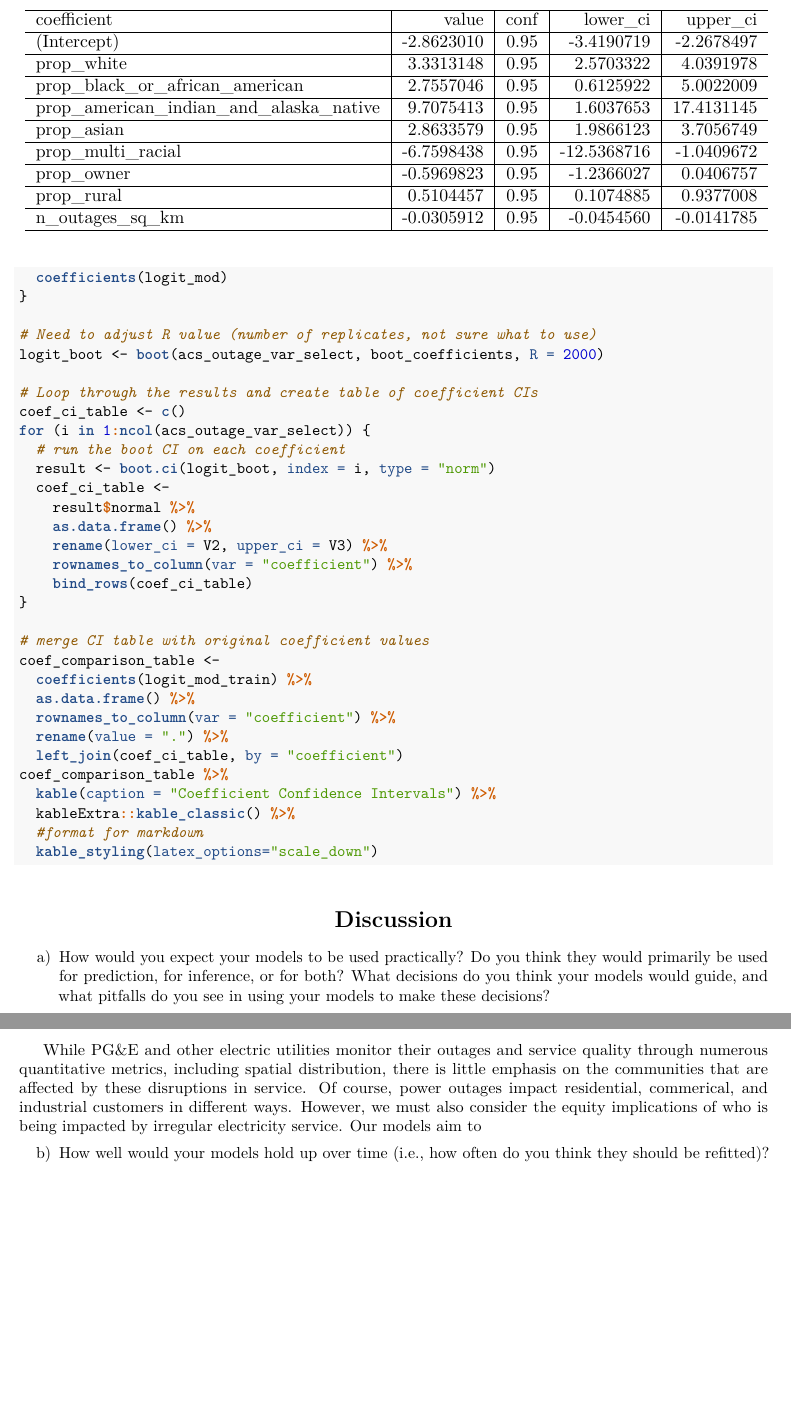
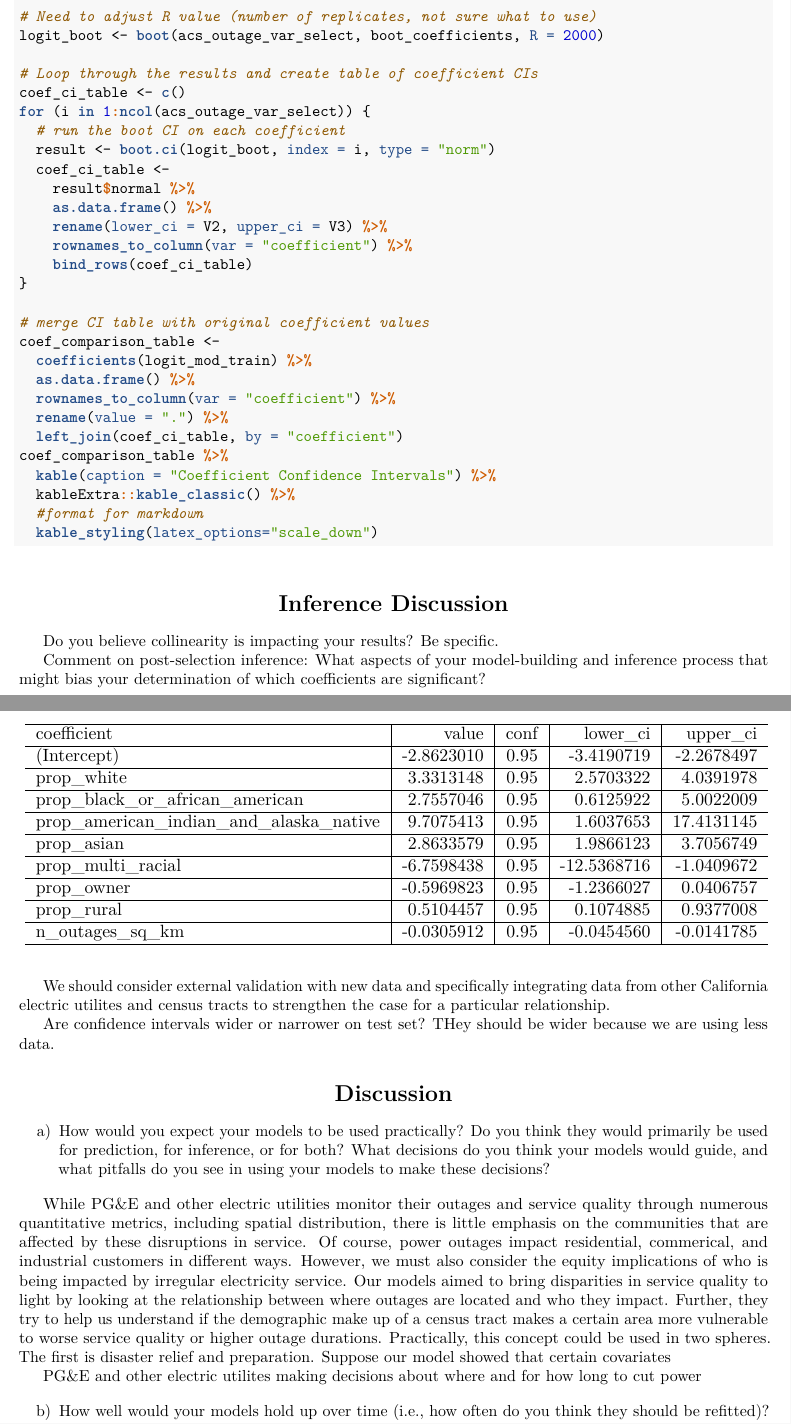
Before and after one commit to lillapetruska/neighborhood-outages, an R Markdown document (writeup/project_part_2.Rmd): two parts of pages 4 and 5 of 5 before the commit and two parts of pages 4 and 5 of 6 after it, joined at a grey line, cut so that both start at the same text, the shorter picture padded with empty space. The pictures show the output file writeup/project_part_2.pdf that the author committed with the source.

Commit message:
including regression test

````diff
--- a/writeup/project_part_2.Rmd
+++ b/writeup/project_part_2.Rmd
@@ -425,6 +427,16 @@ coef_comparison_table %>%
   #format for markdown
   kable_styling(latex_options="scale_down")
 ```
+# Inference Discussion
+Do you believe collinearity is impacting your results? Be specific.
+
+Comment on post-selection inference: What aspects of your model-building and inference
+process that might bias your determination of which coefficients are significant?
+
+We should consider external validation with new data and specifically integrating data from other California electric utilites and census tracts to strengthen the case for a particular relationship.
+
+
+Are confidence intervals wider or narrower on test set? THey should be wider because we are using less data.
 
 
 # Discussion
@@ -433,7 +445,9 @@ a) How would you expect your models to be used practically? Do you think they wo
 be used for prediction, for inference, or for both? What decisions do you think your
 models would guide, and what pitfalls do you see in using your models to make these decisions?
 
-While PG&E and other electric utilities monitor their outages and service quality through numerous quantitative metrics, including spatial distribution, there is little emphasis on the communities that are affected by these disruptions in service. Of course, power outages impact residential, commerical, and industrial customers in different ways. However, we must also consider the equity implications of who is being impacted by irregular electricity service. Our models aim to
+While PG&E and other electric utilities monitor their outages and service quality through numerous quantitative metrics, including spatial distribution, there is little emphasis on the communities that are affected by these disruptions in service. Of course, power outages impact residential, commerical, and industrial customers in different ways. However, we must also consider the equity implications of who is being impacted by irregular electricity service. Our models aimed to bring disparities in service quality to light by looking at the relationship between where outages are located and who they impact. Further, they try to help us understand if the demographic make up of a census tract makes a certain area more vulnerable to worse service quality or higher outage durations. Practically, this concept could be used in two spheres. The first is disaster relief and preparation. Suppose our model showed that certain covariates
+
+PG&E and other electric utilites making decisions about where and for how long to cut power
 
 b) How well would your models hold up over time (i.e., how often do you think they should be
 refitted)? Why?
````
Also changed, not shown: writeup/project_part_2.pdf, writeup/project_part_2.Rmd (6 more changed lines), 1 other file.
